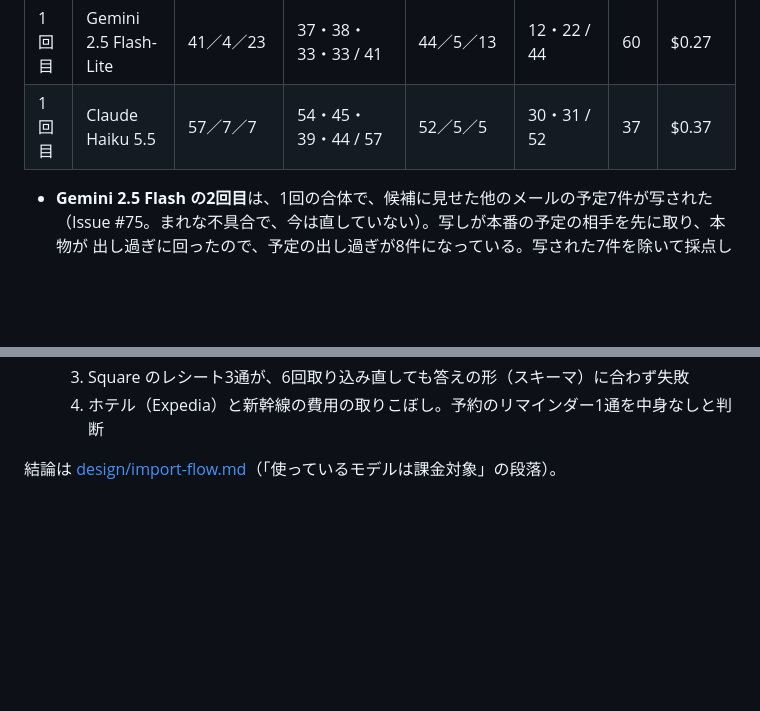
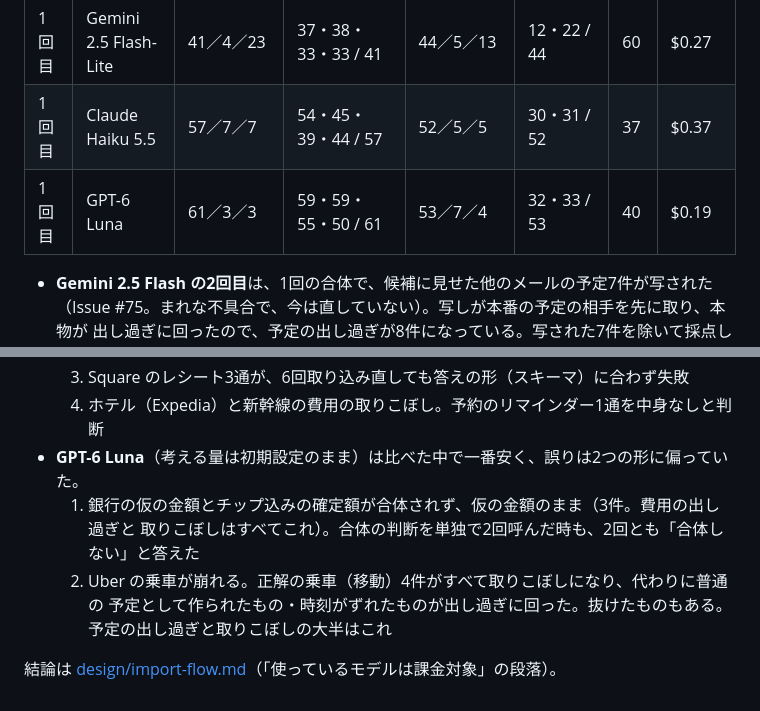
Before and after one commit to shidetake/triplot, a Markdown page: docs/import-eval.md, 2 parts joined by grey strips. GitHub-like rendering; blank space fills up the shorter version.

```diff
--- a/docs/import-eval.md
+++ b/docs/import-eval.md
@@ -105,6 +105,7 @@ npm run vercel -- env rm IMPORT_LLM_MODEL --environment preview --git-branch sta
 | 2回目 | Gemini 2.5 Flash | 64／0／0 | 60・63・61・49 / 64 | 56／8／1 | 34・39 / 56 | 41 | $1.79 |
 | 1回目 | Gemini 2.5 Flash-Lite | 41／4／23 | 37・38・33・33 / 41 | 44／5／13 | 12・22 / 44 | 60 | $0.27 |
 | 1回目 | Claude Haiku 5.5 | 57／7／7 | 54・45・39・44 / 57 | 52／5／5 | 30・31 / 52 | 37 | $0.37 |
+| 1回目 | GPT-6 Luna | 61／3／3 | 59・59・55・50 / 61 | 53／7／4 | 32・33 / 53 | 40 | $0.19 |
 
 - **Gemini 2.5 Flash の2回目**は、1回の合体で、候補に見せた他のメールの予定7件が写された
   （Issue #75。まれな不具合で、今は直していない）。写しが本番の予定の相手を先に取り、本物が
@@ -122,5 +123,11 @@ npm run vercel -- env rm IMPORT_LLM_MODEL --environment preview --git-branch sta
      出し過ぎと取りこぼしが1件ずつ出る）
   3. Square のレシート3通が、6回取り込み直しても答えの形（スキーマ）に合わず失敗
   4. ホテル（Expedia）と新幹線の費用の取りこぼし。予約のリマインダー1通を中身なしと判断
+- **GPT-6 Luna**（考える量は初期設定のまま）は比べた中で一番安く、誤りは2つの形に偏っていた。
+  1. 銀行の仮の金額とチップ込みの確定額が合体されず、仮の金額のまま（3件。費用の出し過ぎと
+     取りこぼしはすべてこれ）。合体の判断を単独で2回呼んだ時も、2回とも「合体しない」と答えた
+  2. Uber の乗車が崩れる。正解の乗車（移動）4件がすべて取りこぼしになり、代わりに普通の
+     予定として作られたもの・時刻がずれたものが出し過ぎに回った。抜けたものもある。
+     予定の出し過ぎと取りこぼしの大半はこれ
 
 結論は [design/import-flow.md](./design/import-flow.md)（「使っているモデルは課金対象」の段落）。
```
Also changed, not shown: docs/design/import-flow.md (+5 -0 lines).
